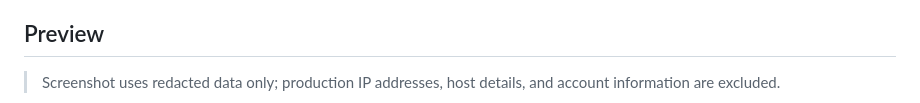
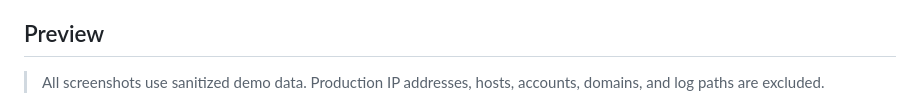
Before and after one commit to bangcepslabs/monitoring-blazor, a Markdown page: README.md, the part around one of its changes. Rendered like a GitHub page.

Commit message:
docs: refresh portfolio screenshots
Updated README to clarify screenshot data usage and added sections for dashboard and log analysis.

```diff
--- a/README.md
+++ b/README.md
@@ -10,5 +10,5 @@
 
 ## Preview
 
-> Screenshot uses redacted data only; production IP addresses, host details, and account information are excluded.
+> All screenshots use sanitized demo data. Production IP addresses, hosts, accounts, domains, and log paths are excluded.
 
```
Also changed, not shown: other parts of README.md (+7 -1 lines).
